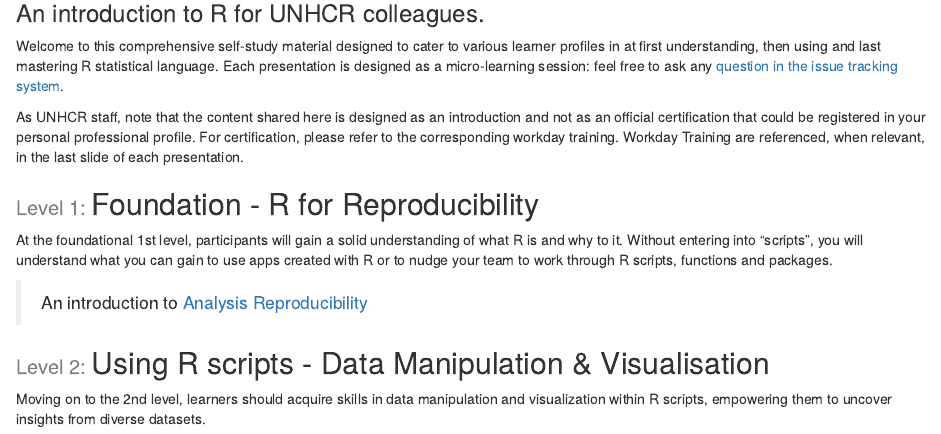
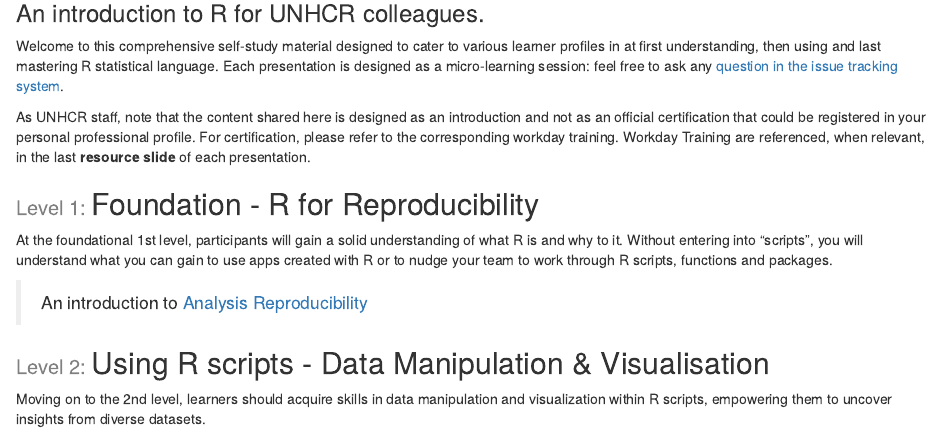
Before and after one commit to unhcRverse/unhcrverse, an R Markdown document (docs/learn/index.Rmd): the page in a window 1100 px wide, from 80 px down. Rendered offline with R 4.5, knitr and Pandoc, with nearby package versions; drawn as R Markdown's standard HTML page in place of the format the file asks for.

Commit message:
Rev - Geraldine feedback!

```diff
--- a/docs/learn/index.Rmd
+++ b/docs/learn/index.Rmd
@@ -18,7 +18,7 @@
 
 Welcome to this comprehensive self-study material designed to cater to various learner profiles in at first understanding, then using and last mastering R statistical language. Each presentation is designed as a micro-learning session: feel free to ask any [question in the issue tracking system](https://github.com/unhcRverse/unhcrverse/issues/new?assignees=&labels=enhancement&title=%5Blearn%5D).
 
-As UNHCR staff, note that the content shared here is designed as an introduction and not as an official certification that could be registered in your personal professional profile. For certification, please refer to the corresponding workday training. Workday Training are referenced, when relevant, in the last slide of each presentation.
+As UNHCR staff, note that the content shared here is designed as an introduction and not as an official certification that could be registered in your personal professional profile. For certification, please refer to the corresponding workday training. Workday Training are referenced, when relevant, in the last __resource slide__ of each presentation.
 
 ## <span style='font-size:20px; color:grey;'>Level 1: </span>Foundation - R for Reproducibility
 
```
Also changed, not shown: docs/learn/index.Rmd (2 more changed lines).
